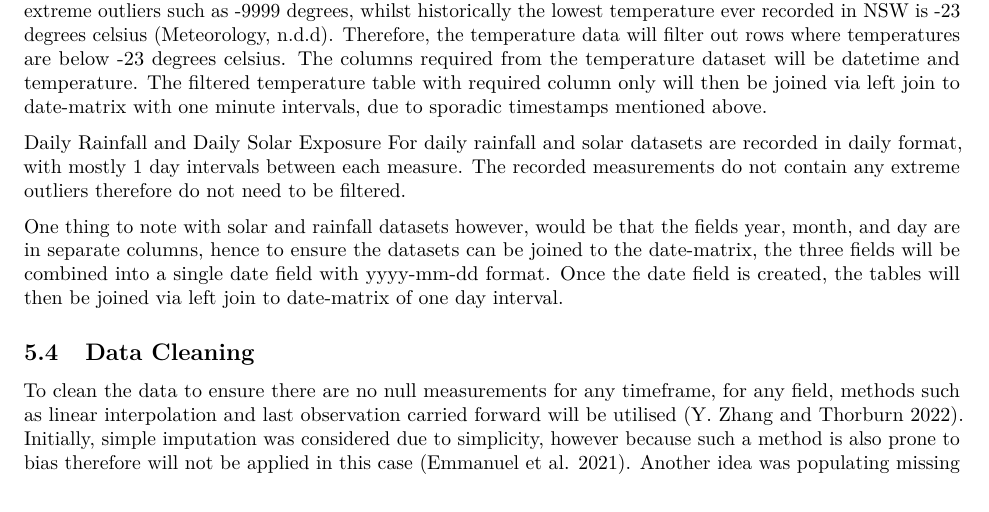
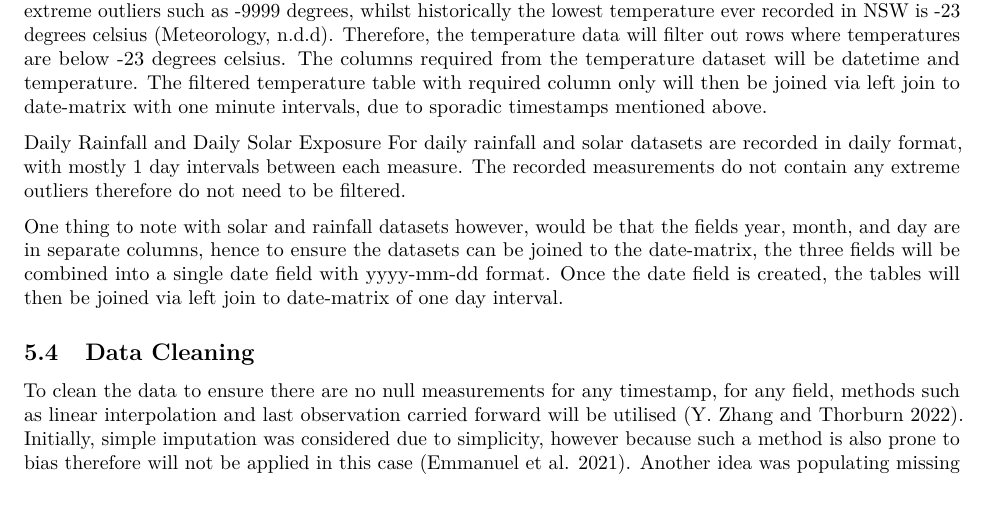
Before and after one commit to UNSW-ZZSC9020-2023H2/project, an R Markdown document (Assessment 3 - Group Project Report.Rmd): part of page 6 of 10, cut so that both start at the same text. Rendered offline with R 4.5, knitr and Pandoc, then LaTeX, with nearby package versions.

Commit message:
Update Assessment 3 - Group Project Report.Rmd

```diff
--- a/Assessment 3 - Group Project Report.Rmd
+++ b/Assessment 3 - Group Project Report.Rmd
@@ -118,7 +118,7 @@ For daily rainfall and solar datasets are recorded in daily format, with mostly
 One thing to note with solar and rainfall datasets however, would be that the fields year, month, and day are in separate columns, hence to ensure the datasets can be joined to the date-matrix, the three fields will be combined into a single date field with yyyy-mm-dd format. Once the date field is created, the tables will then be joined via left join to date-matrix of one day interval.
 
 ## Data Cleaning
-To clean the data to ensure there are no null measurements for any timeframe, for any field, methods such as linear interpolation and last observation carried forward will be utilised [@ZhangYifan2022Hmdi]. Initially, simple imputation was considered due to simplicity, however because such a method is also prone to bias therefore will not be applied in this case [@EmmanuelTlamelo2021Asom]. Another idea was populating missing temperature via regression based interpolation methods [@XuCheng-Dong2013IoMT]. However, given the temperature data covers only one region, as well as missing timegaps being relatively small in almost all cases, linear interpolation will be sufficient due to simplicity. To summarise, missing total demand, temperature, daily rainfall, and daily solar exposure will be filled via linear interpolation, and missing AEMO forecast will be populated via last observation carried forward to prevent skewing from original forecast.
+To clean the data to ensure there are no null measurements for any timestamp, for any field, methods such as linear interpolation and last observation carried forward will be utilised [@ZhangYifan2022Hmdi]. Initially, simple imputation was considered due to simplicity, however because such a method is also prone to bias therefore will not be applied in this case [@EmmanuelTlamelo2021Asom]. Another idea was populating missing temperature via regression based interpolation methods [@XuCheng-Dong2013IoMT]. However, given the temperature data covers only one region, as well as missing timegaps being relatively small in almost all cases, linear interpolation will be sufficient due to simplicity. To summarise, missing total demand, temperature, daily rainfall, and daily solar exposure will be filled via linear interpolation, and missing AEMO forecast will be populated via last observation carried forward to prevent skewing from original forecast.
 
 ##Consolidation and Aggregation of final dataset
 Dataset Joins
```
